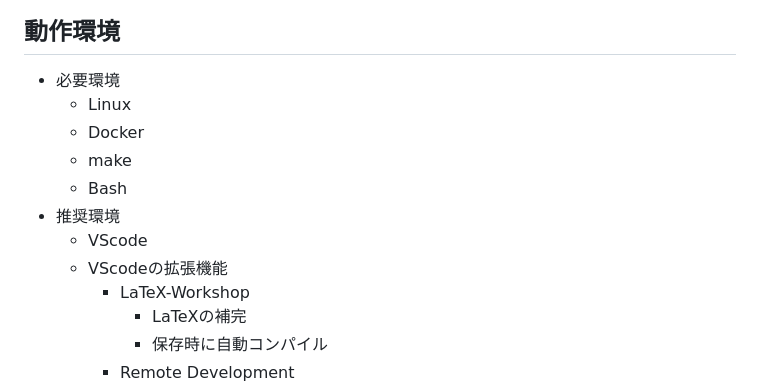
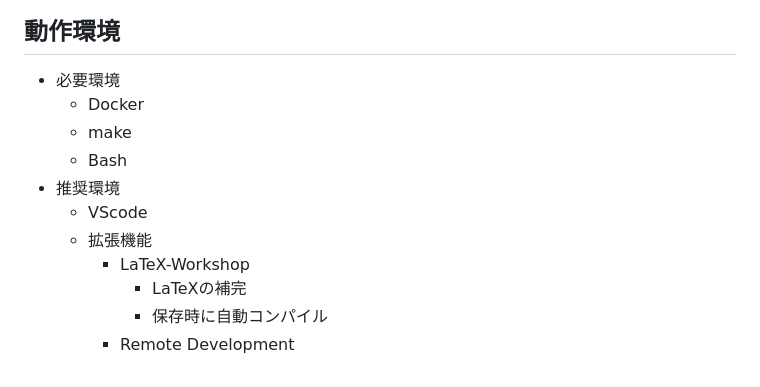
Before and after one commit to mouri-lab/semi-latex, a Markdown page: README.md, the part around one of its changes. GitHub-like rendering.

```diff
--- a/README.md
+++ b/README.md
@@ -32,13 +35,12 @@
 * LaTeX環境をローカルにインストールしたくないので作りました
 ## 動作環境
 * 必要環境
-  * Linux
   * Docker
   * make
   * Bash
 * 推奨環境
   * VScode
-  * VScodeの拡張機能
+  * 拡張機能
     * LaTeX-Workshop
       * LaTeXの補完
       * 保存時に自動コンパイル
```
Also changed, not shown: other parts of README.md (+66 -28 lines).
